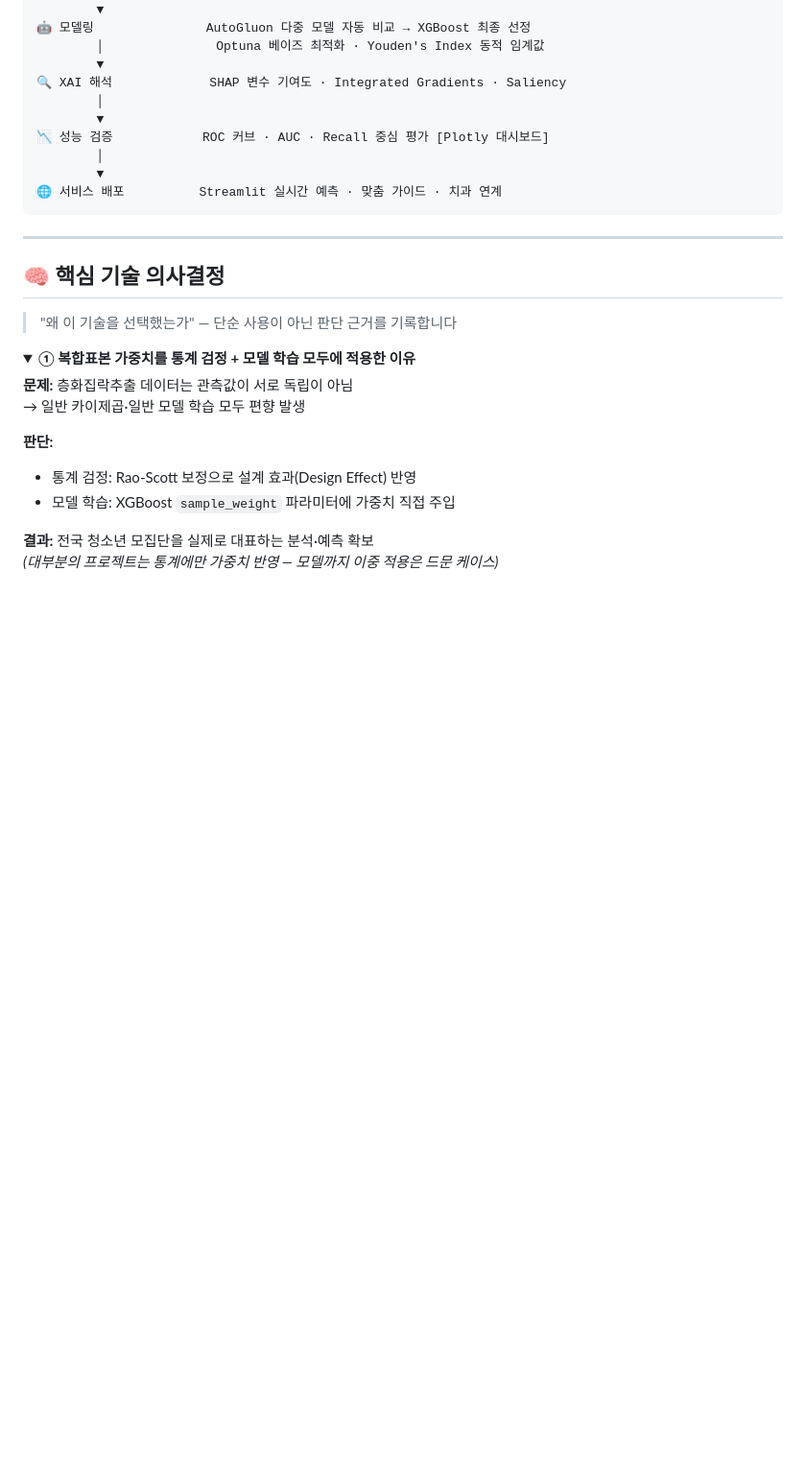
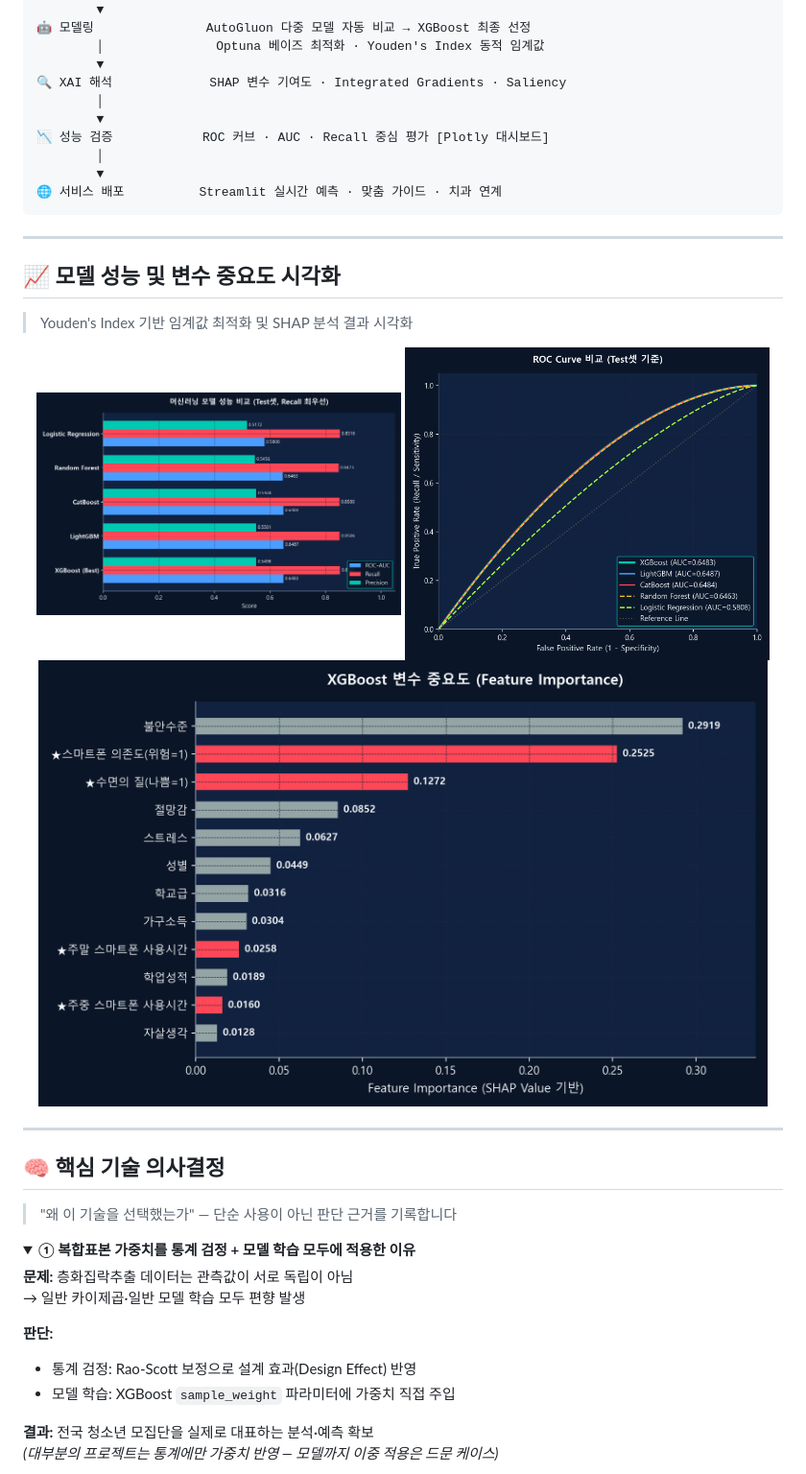
Before and after one commit to yd5170/cheer_up, a Markdown page: README.md, the part around one of its changes. Shown at 96% size. Drawn GitHub-style; pictures changed too: images/04_model_performance_compare.png (added), images/05_roc_curves.png (added), images/06_feature_importance.png (added); folded sections open; blank space fills up the shorter version.

Commit message:
docs: 분석 결과 그래프 이미지 생성 및 README.md 반영

````diff
--- a/README.md
+++ b/README.md
@@ -124,6 +131,19 @@
         ▼
 🌐 서비스 배포          Streamlit 실시간 예측 · 맞춤 가이드 · 치과 연계
 ```
+
+---
+
+## 📈 모델 성능 및 변수 중요도 시각화
+
+> Youden's Index 기반 임계값 최적화 및 SHAP 분석 결과 시각화
+
+<div align="center">
+  <img src="./images/04_model_performance_compare.png" width="48%" alt="머신러닝 모델 성능 비교" />
+  <img src="./images/05_roc_curves.png" width="48%" alt="ROC 커브 비교" />
+  <br>
+  <img src="./images/06_feature_importance.png" width="96%" alt="XGBoost 변수 중요도" />
+</div>
 
 ---
 
````
Also changed, not shown: other parts of README.md (+12 -5 lines), images/01_smartphone_dependence_vs_oral.png (added), images/02_sleep_quality_vs_oral.png (added), images/03_use_time_vs_oral.png (added), 1 other file.
